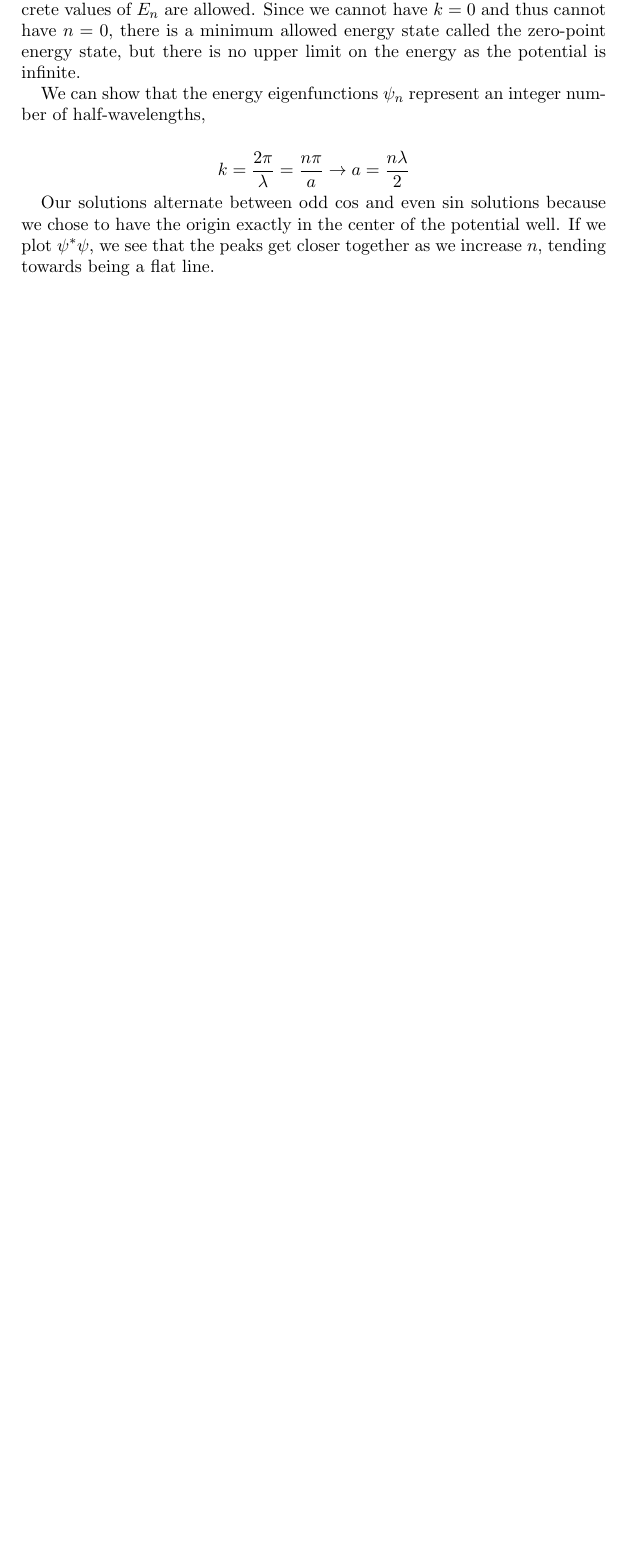
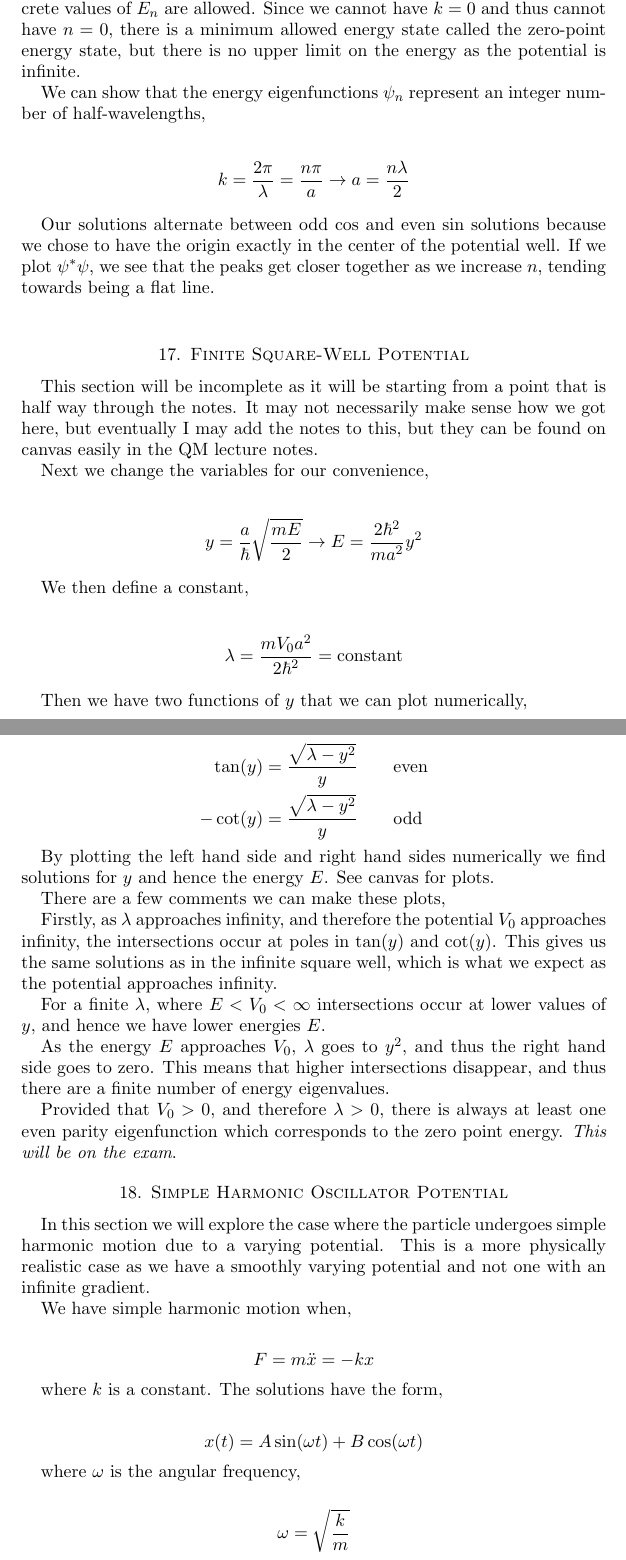
Before and after one commit to joebentley/physics, a LaTeX paper (quantum mechanics/schrodinger/schrodinger.tex): part of page 18 of 18 before the commit and two parts of pages 18 and 19 of 20 after it, the two joined at a grey line, cut so that both start at the same text, the shorter picture padded with empty space. Compiled offline with pdfLaTeX.

Commit message:
Updated QM notes.

```diff
--- a/quantum mechanics/schrodinger/schrodinger.tex
+++ b/quantum mechanics/schrodinger/schrodinger.tex
@@ -685,3 +685,59 @@ We can show that the energy eigenfunctions $\psi_n$ represent an integer number
 
 Our solutions alternate between odd $\cos$ and even $\sin$ solutions because we chose to have the origin exactly in the center of the potential well. If we plot $\psi^*\psi$, we see that the peaks get closer together as we increase $n$, tending towards being a flat line.
 
+\section{Finite Square-Well Potential}
+
+This section will be incomplete as it will be starting from a point that is half way through the notes. It may not necessarily make sense how we got here, but eventually I may add the notes to this, but they can be found on canvas easily in the QM lecture notes.
+
+Next we change the variables for our convenience,
+
+\begin{align*}
+  y = \frac{a}{\hbar}\sqrt{\frac{mE}{2}} \to E = \frac{2\hbar^2}{ma^2} y^2
+\end{align*}
+
+We then define a constant,
+
+\begin{align*}
+  \lambda = \frac{mV_0a^2}{2\hbar^2} = \text{constant}
+\end{align*}
+
+Then we have two functions of $y$ that we can plot numerically,
+
+\begin{alignat*}{2}
+  \tan(y) &= \frac{\sqrt{\lambda - y^2}}{y} \qquad &&\text{even} \\
+  -\cot(y) &= \frac{\sqrt{\lambda -y^2}}{y} \qquad &&\text{odd}
+\end{alignat*}
+
+By plotting the left hand side and right hand sides numerically we find solutions for $y$ and hence the energy $E$. See canvas for plots.
+
+There are a few comments we can make these plots,
+
+Firstly, as $\lambda$ approaches infinity, and therefore the potential $V_0$ approaches infinity, the intersections occur at poles in $\tan(y)$ and $\cot(y)$. This gives us the same solutions as in the infinite square well, which is what we expect as the potential approaches infinity.
+
+For a finite $\lambda$, where $E < V_0 < \infty$ intersections occur at lower values of $y$, and hence we have lower energies $E$.
+
+As the energy $E$ approaches $V_0$, $\lambda$ goes to $y^2$, and thus the right hand side goes to zero. This means that higher intersections disappear, and thus there are a finite number of energy eigenvalues.
+
+Provided that $V_0 > 0$, and therefore $\lambda > 0$, there is always at least one even parity eigenfunction which corresponds to the zero point energy. \textit{This will be on the exam}.
+
+\section{Simple Harmonic Oscillator Potential}
+
+In this section we will explore the case where the particle undergoes simple harmonic motion due to a varying potential. This is a more physically realistic case as we have a smoothly varying potential and not one with an infinite gradient.
+
+We have simple harmonic motion when,
+
+\begin{align*}
+  F = m\ddot{x} = -kx
+\end{align*}
+
+where $k$ is a constant. The solutions have the form,
+
+\begin{align*}
+  x(t) = A\sin(\omega t) + B\cos(\omega t)
+\end{align*}
+
+where $\omega$ is the angular frequency,
+
+\begin{align*}
+  \omega = \sqrt{\frac{k}{m}}
+\end{align*}
```
Also changed, not shown: quantum mechanics/schrodinger/schrodinger.pdf, quantum mechanics/schrodinger/schrodinger.tex (25 more changed lines).
